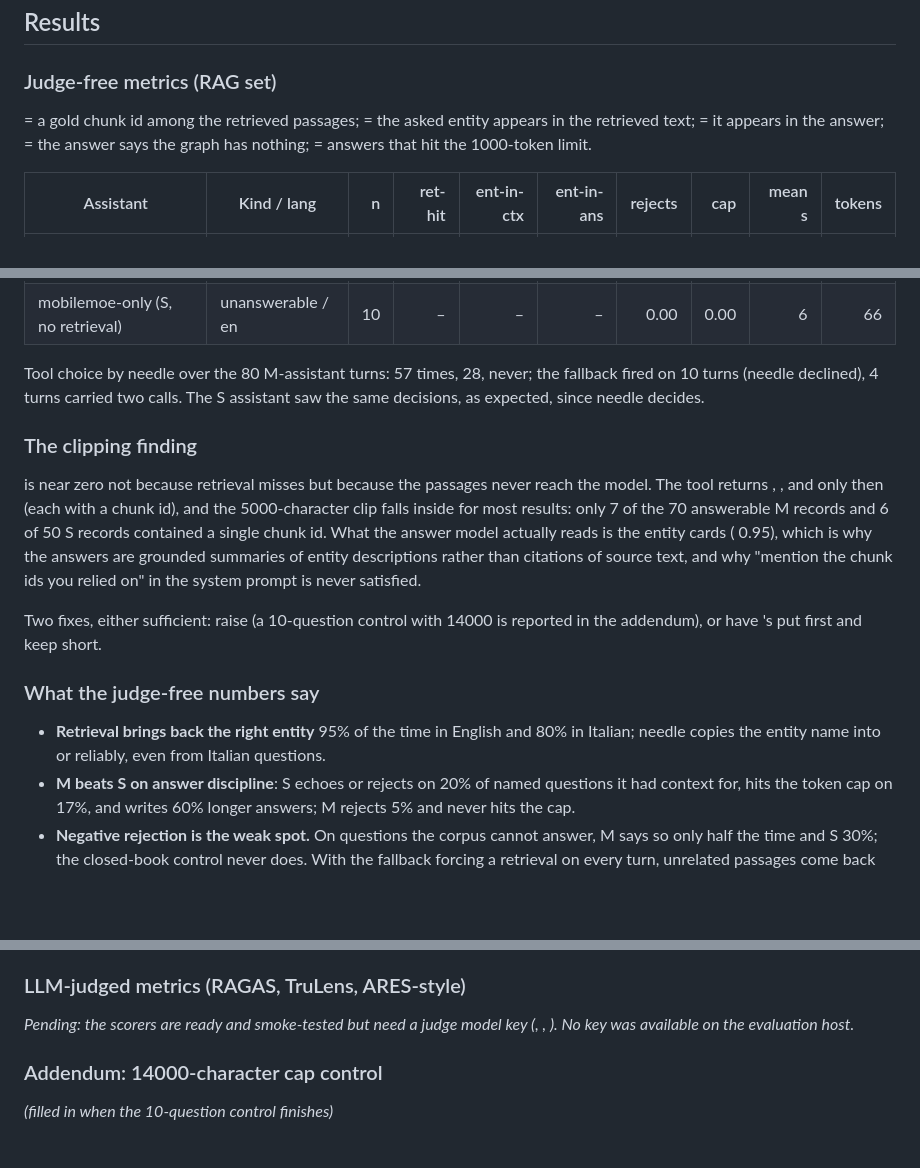
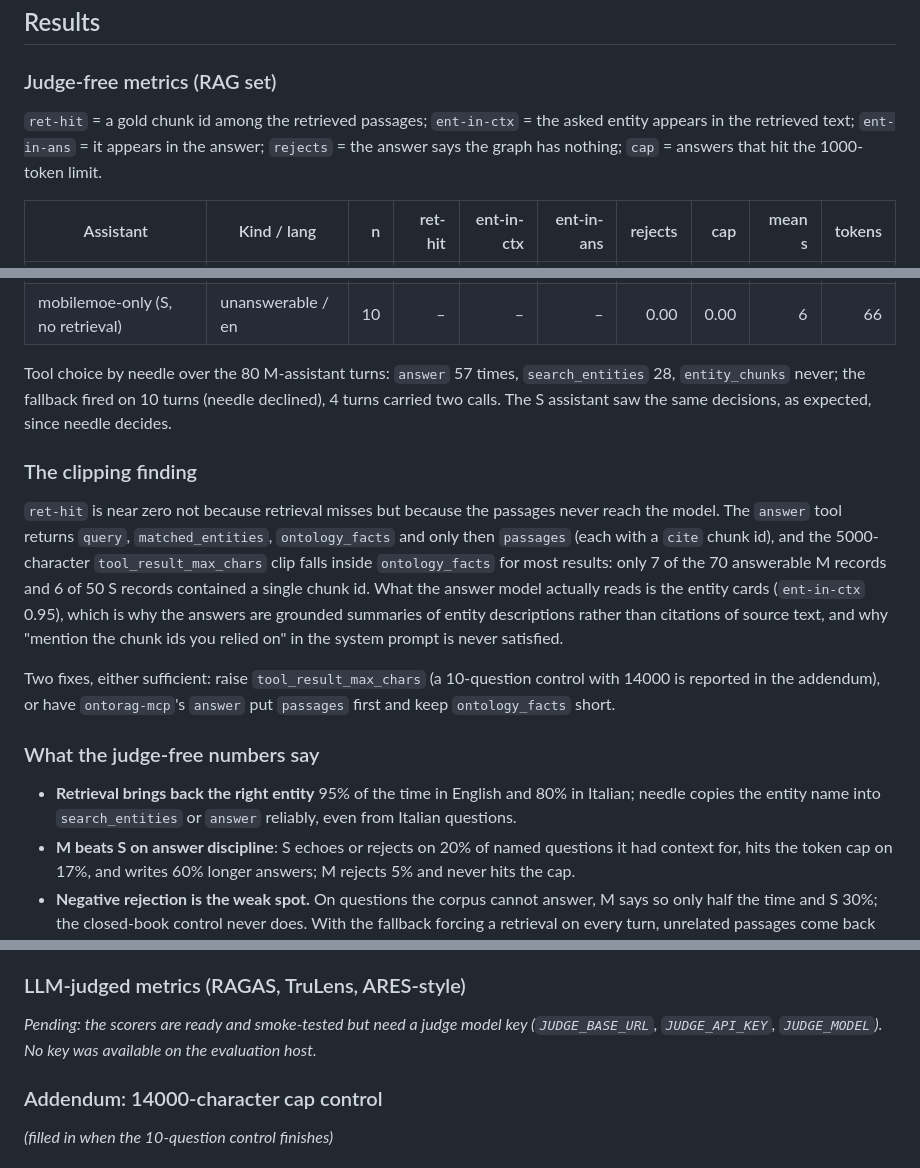
Before and after one commit to sirmmo/aiproxy, a Markdown page: evals/two_model_ontorag/REPORT.md, 3 parts joined by grey strips. Rendered like a GitHub page; blank space fills up the shorter version.

Commit message:
Fix mangled report text (shell expansion ate the backticked names)
Co-Authored-By: Claude Fable 5.1 <noreply@anthropic.com>
Claude-Session: https://claude.ai/code/session_01DsNH7QjF9TwUUxDNKBqonV

```diff
--- a/evals/two_model_ontorag/REPORT.md
+++ b/evals/two_model_ontorag/REPORT.md
@@ -76,9 +76,9 @@ contained in the normalised answer.
 
 ### Judge-free metrics (RAG set)
 
- = a gold chunk id among the retrieved passages;  = the
-asked entity appears in the retrieved text;  = it appears in the
-answer;  = the answer says the graph has nothing;  = answers that
+`ret-hit` = a gold chunk id among the retrieved passages; `ent-in-ctx` = the
+asked entity appears in the retrieved text; `ent-in-ans` = it appears in the
+answer; `rejects` = the answer says the graph has nothing; `cap` = answers that
 hit the 1000-token limit.
 
 | Assistant | Kind / lang | n | ret-hit | ent-in-ctx | ent-in-ans | rejects | cap | mean s | tokens |
@@ -94,32 +94,32 @@ hit the 1000-token limit.
 | mobilemoe-only (S, no retrieval) | paraphrase / en | 10 | – | – | 0.10 | 0.00 | 0.00 | 19 | 206 |
 | mobilemoe-only (S, no retrieval) | unanswerable / en | 10 | – | – | – | 0.00 | 0.00 | 6 | 66 |
 
-Tool choice by needle over the 80 M-assistant turns:  57 times,
- 28,  never; the fallback fired on 10 turns
+Tool choice by needle over the 80 M-assistant turns: `answer` 57 times,
+`search_entities` 28, `entity_chunks` never; the fallback fired on 10 turns
 (needle declined), 4 turns carried two calls. The S assistant saw the same
 decisions, as expected, since needle decides.
 
 ### The clipping finding
 
- is near zero not because retrieval misses but because the passages
-never reach the model. The  tool returns , ,
- and only then  (each with a  chunk id), and
-the 5000-character  clip falls inside
+`ret-hit` is near zero not because retrieval misses but because the passages
+never reach the model. The `answer` tool returns `query`, `matched_entities`,
+`ontology_facts` and only then `passages` (each with a `cite` chunk id), and
+the 5000-character `tool_result_max_chars` clip falls inside `ontology_facts`
 for most results: only 7 of the 70 answerable M records and 6 of 50 S records
 contained a single chunk id. What the answer model actually reads is the entity
-cards ( 0.95), which is why the answers are grounded summaries of
+cards (`ent-in-ctx` 0.95), which is why the answers are grounded summaries of
 entity descriptions rather than citations of source text, and why "mention the
 chunk ids you relied on" in the system prompt is never satisfied.
 
-Two fixes, either sufficient: raise  (a 10-question
-control with 14000 is reported in the addendum), or have 's
- put  first and keep  short.
+Two fixes, either sufficient: raise `tool_result_max_chars` (a 10-question
+control with 14000 is reported in the addendum), or have `ontorag-mcp`'s
+`answer` put `passages` first and keep `ontology_facts` short.
 
 ### What the judge-free numbers say
 
 - **Retrieval brings back the right entity** 95% of the time in English and
-  80% in Italian; needle copies the entity name into  or
-   reliably, even from Italian questions.
+  80% in Italian; needle copies the entity name into `search_entities` or
+  `answer` reliably, even from Italian questions.
 - **M beats S on answer discipline**: S echoes or rejects on 20% of named
   questions it had context for, hits the token cap on 17%, and writes 60%
   longer answers; M rejects 5% and never hits the cap.
@@ -151,7 +151,7 @@ multi-hop questions are largely out of reach for either.
 ### LLM-judged metrics (RAGAS, TruLens, ARES-style)
 
 _Pending: the scorers are ready and smoke-tested but need a judge model key
-(, , ). No key was available on the
+(`JUDGE_BASE_URL`, `JUDGE_API_KEY`, `JUDGE_MODEL`). No key was available on the
 evaluation host._
 
 ### Addendum: 14000-character cap control
```
